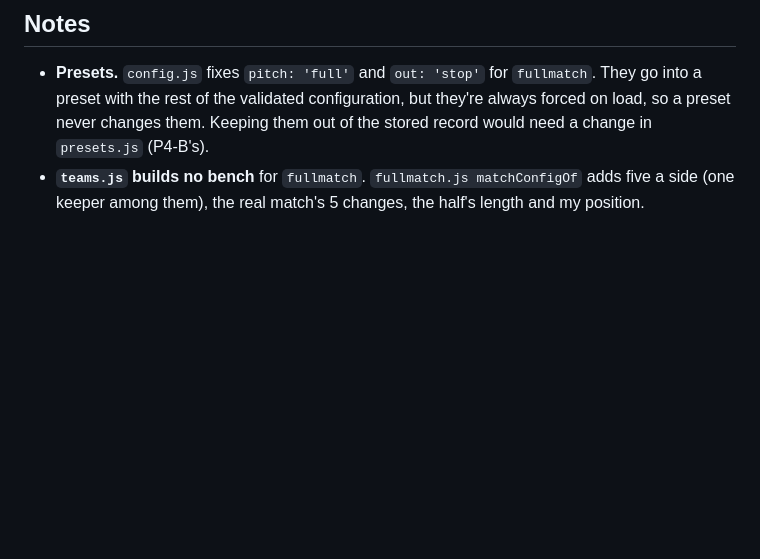
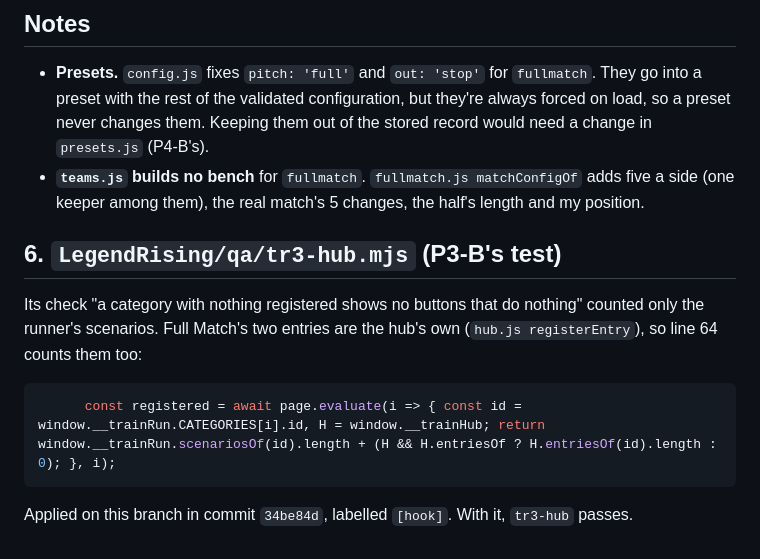
Before and after one commit to Brany3112/LegendRising, a Markdown page: HOOKS.md, the part around the change. GitHub-like rendering; blank space fills up the shorter version.

Commit message:
P8-B: HOOKS.md, the tr3-hub hook
Co-Authored-By: Claude Opus 5.5 <noreply@anthropic.com>

````diff
--- a/HOOKS.md
+++ b/HOOKS.md
@@ -90,3 +90,14 @@ Together these make Reset Current Half in the **first** half exact. `tr8-reset`
   of the stored record would need a change in `presets.js` (P4-B's).
 - **`teams.js` builds no bench** for `fullmatch`. `fullmatch.js matchConfigOf` adds five a side (one keeper among
   them), the real match's 5 changes, the half's length and my position.
+
+## 6. `LegendRising/qa/tr3-hub.mjs` (P3-B's test)
+
+Its check "a category with nothing registered shows no buttons that do nothing" counted only the runner's scenarios.
+Full Match's two entries are the hub's own (`hub.js registerEntry`), so line 64 counts them too:
+
+```js
+      const registered = await page.evaluate(i => { const id = window.__trainRun.CATEGORIES[i].id, H = window.__trainHub; return window.__trainRun.scenariosOf(id).length + (H && H.entriesOf ? H.entriesOf(id).length : 0); }, i);
+```
+
+Applied on this branch in commit `34be84d`, labelled `[hook]`. With it, `tr3-hub` passes.
````
